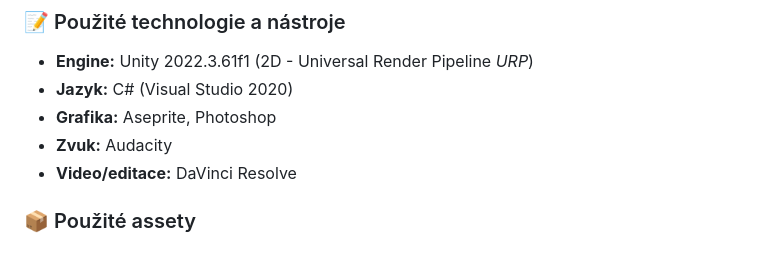
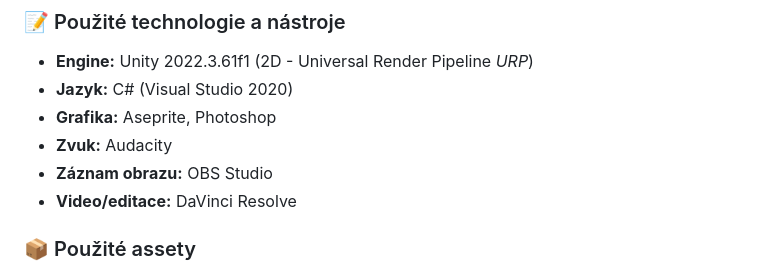
Before and after one commit to JirkaLime/Hra-v-Unity, a Markdown page: README.md, the part around one of its changes. GitHub-like rendering.

```diff
--- a/README.md
+++ b/README.md
@@ -54,6 +54,7 @@ Projekt jsem vytvořil samostatně a od nuly.
 - **Jazyk:** C# (Visual Studio 2020)
 - **Grafika:** Aseprite, Photoshop
 - **Zvuk:** Audacity
+- **Záznam obrazu:** OBS Studio
 - **Video/editace:** DaVinci Resolve
 
 ### 📦 Použité assety
```
Also changed, not shown: other parts of README.md (+2 -2 lines).
